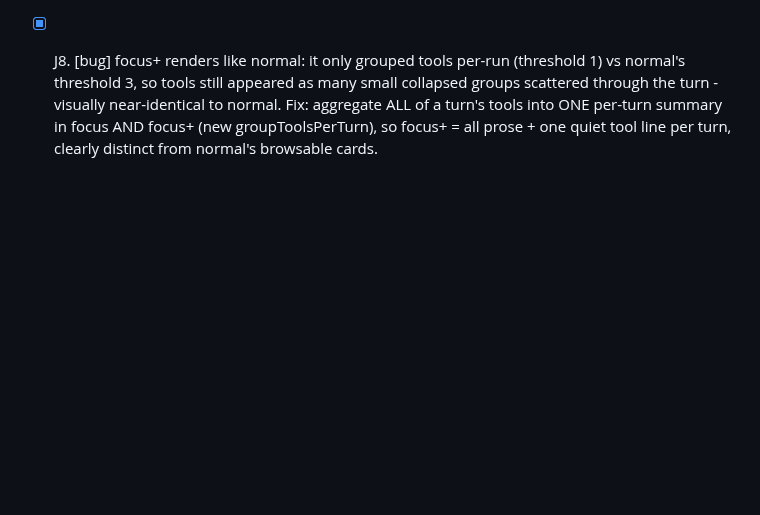
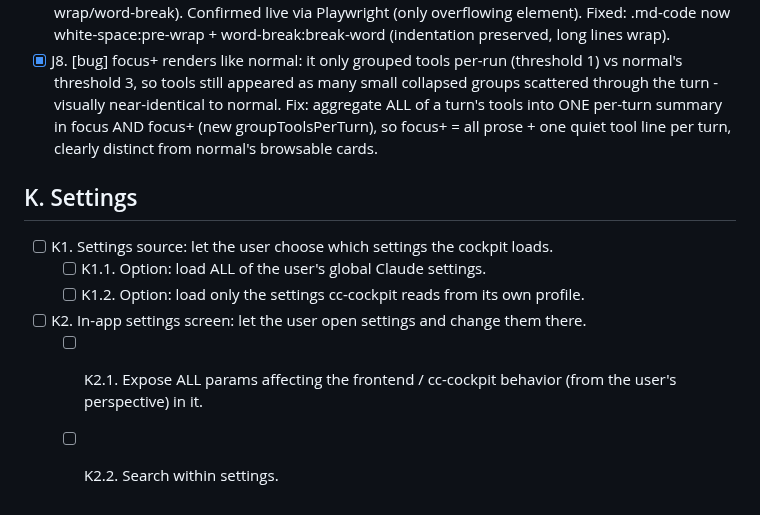
Before and after one commit to TiHerbatka/cc-cockpit, a Markdown page: TODO.md, the part around the change. Drawn GitHub-style; blank space fills up the shorter version.

Commit message:
docs(todo): add section K (Settings) — cockpit settings feature
Backlog the user-facing cc-cockpit settings feature: a settings-source
choice (all global Claude settings vs cc-cockpit's own profile) and an
in-app settings screen exposing all frontend/behavior params with search.

Co-Authored-By: Claude Opus 4.8 (1M context) <noreply@anthropic.com>

```diff
--- a/TODO.md
+++ b/TODO.md
@@ -129,3 +129,11 @@ Built on `feat/gui-mode` this session:
 - [x] J6. [feature] Copy session id + overflow menu. Add an easy way to copy the focused session's ccSessionId, via an expandable kebab/overflow menu that also hosts future rarely-used actions — one low-clutter place to grow into as more such actions are added.
 - [x] J7. [bug/fixed] Fenced code blocks (.md-code) did not wrap - white-space:pre made skill output echoed as a code block scroll horizontally while every other message/tool block wraps (pre-wrap/word-break). Confirmed live via Playwright (only overflowing element). Fixed: .md-code now white-space:pre-wrap + word-break:break-word (indentation preserved, long lines wrap).
 - [x] J8. [bug] focus+ renders like normal: it only grouped tools per-run (threshold 1) vs normal's threshold 3, so tools still appeared as many small collapsed groups scattered through the turn - visually near-identical to normal. Fix: aggregate ALL of a turn's tools into ONE per-turn summary in focus AND focus+ (new groupToolsPerTurn), so focus+ = all prose + one quiet tool line per turn, clearly distinct from normal's browsable cards.
+
+## K. Settings
+- [ ] K1. Settings source: let the user choose which settings the cockpit loads.
+  - [ ] K1.1. Option: load ALL of the user's global Claude settings.
+  - [ ] K1.2. Option: load only the settings cc-cockpit reads from its own profile.
+- [ ] K2. In-app settings screen: let the user open settings and change them there.
+  - [ ] K2.1. Expose ALL params affecting the frontend / cc-cockpit behavior (from the user's perspective) in it.
+  - [ ] K2.2. Search within settings.
```
